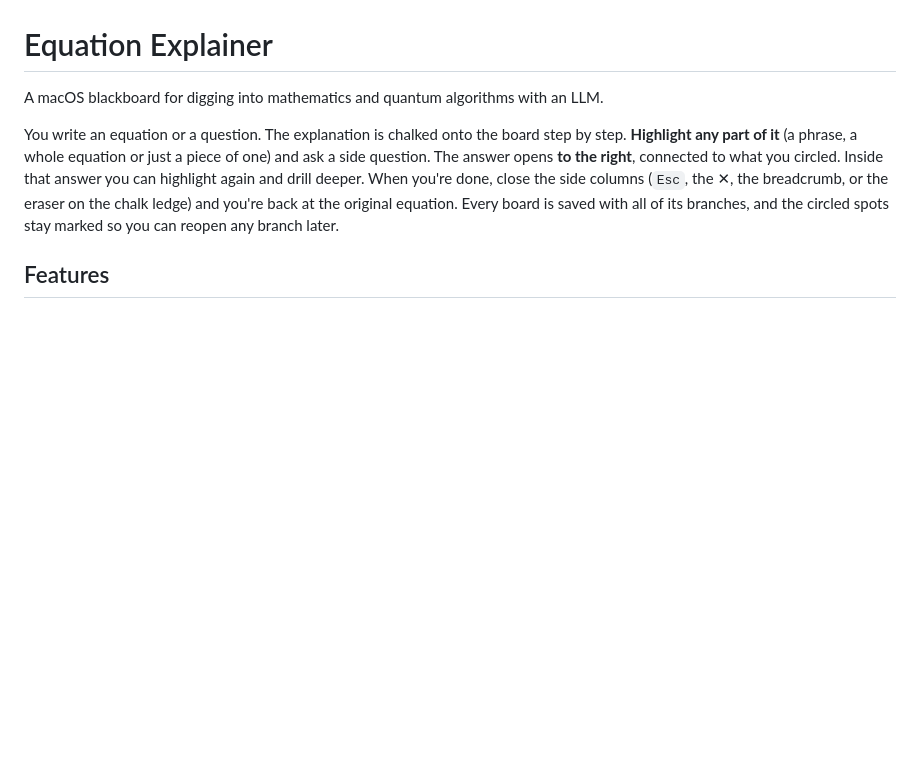
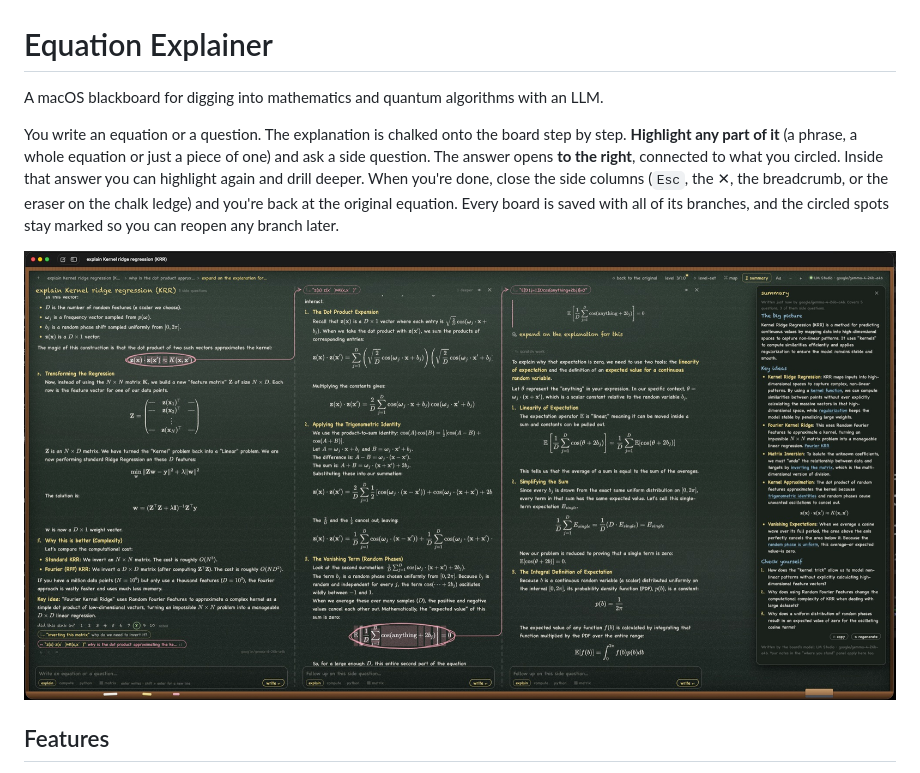
Before and after one commit to andrasfe/equation_explainer, a Markdown page: README.md, the part around the change. GitHub-like rendering; pictures changed too: docs/screenshot.jpg (added); blank space fills up the shorter version.

Commit message:
README: add a screenshot of a board with side questions and the summary
Co-Authored-By: Claude Opus 5.5 <noreply@anthropic.com>
Claude-Session: https://claude.ai/code/session_018tVpouvYcjvLuFskUqbxS9

```diff
--- a/README.md
+++ b/README.md
@@ -8,6 +8,8 @@ question. The answer opens **to the right**, connected to what you circled. Insi
 highlight again and drill deeper. When you're done, close the side columns (`Esc`, the ✕, the
 breadcrumb, or the eraser on the chalk ledge) and you're back at the original equation. Every board
 is saved with all of its branches, and the circled spots stay marked so you can reopen any branch later.
+
+![A board on kernel ridge regression: the original question, a side question on the circled formula, a deeper one beside it, and the board summary on the right](docs/screenshot.jpg)
 
 ## Features
 
```
